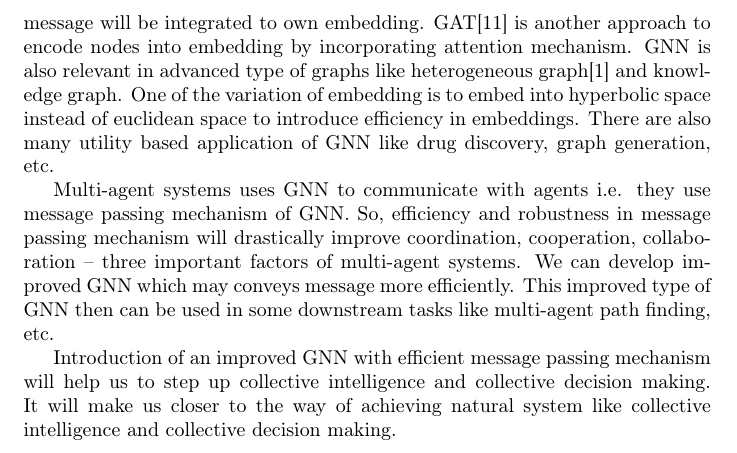
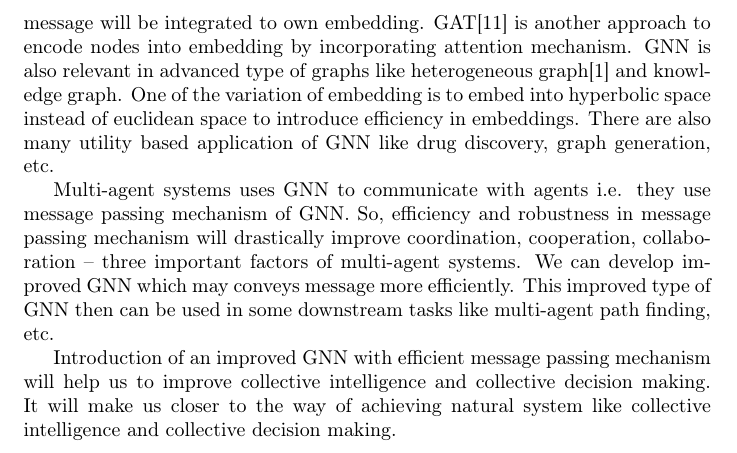
Before and after one commit to liiniix/MSThesis, a LaTeX thesis (InitialMSThesisIdeaForSir/main.tex): part of page 2 of 3, cut so that both start at the same text. Compiled offline with pdfLaTeX.

Commit message:
Increased grammatical efficiency.

```diff
--- a/InitialMSThesisIdeaForSir/main.tex
+++ b/InitialMSThesisIdeaForSir/main.tex
@@ -20,7 +20,7 @@ We can see that graph neural network is leveraged to solve agent-agent relations
 %% Potential Way Forward %%
 Multi-agent systems uses GNN to communicate with agents i.e. they use message passing mechanism of GNN. So, efficiency and robustness in message passing mechanism will drastically improve coordination, cooperation, collaboration -- three important factors of multi-agent systems. We can develop improved GNN which may conveys message more efficiently. This improved type of GNN then can be used in some downstream tasks like multi-agent path finding, etc.
 
-Introduction of an improved GNN with efficient message passing mechanism will help us to step up collective intelligence and collective decision making. It will make us closer to the way of achieving natural system like collective intelligence and collective decision making.
+Introduction of an improved GNN with efficient message passing mechanism will help us to improve collective intelligence and collective decision making. It will make us closer to the way of achieving natural system like collective intelligence and collective decision making.
 \newpage
 
 \bibliography{citations.bib}
```
